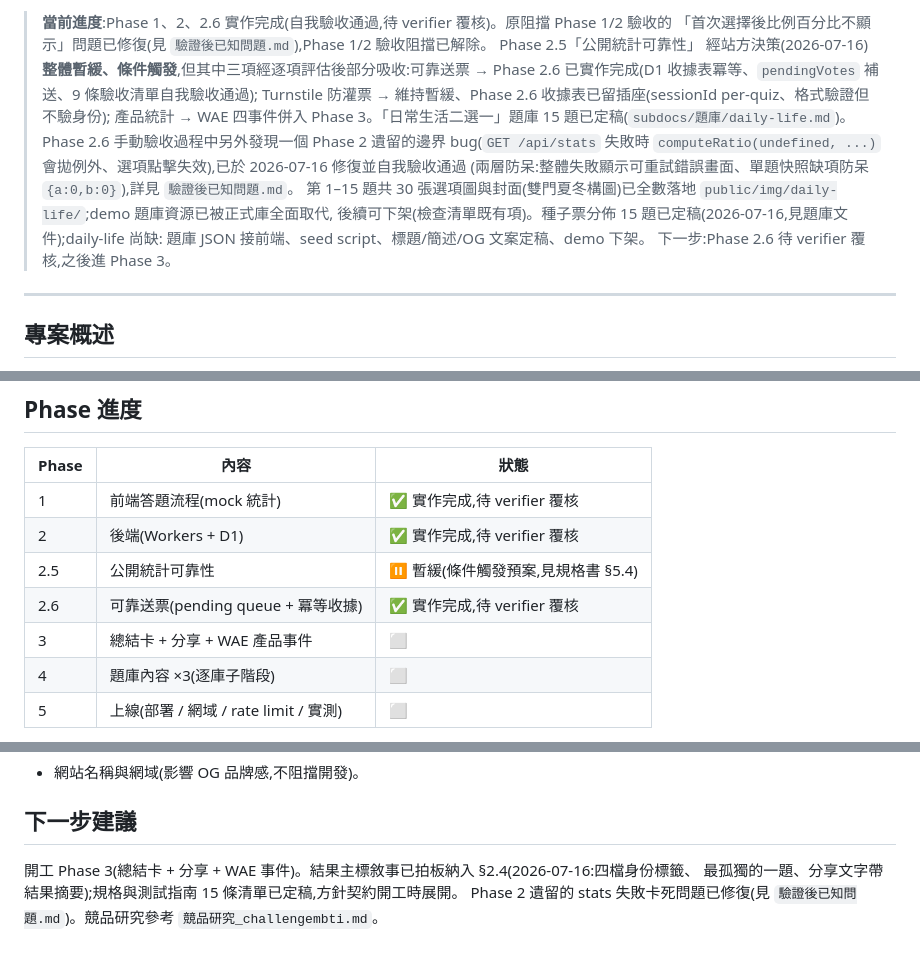
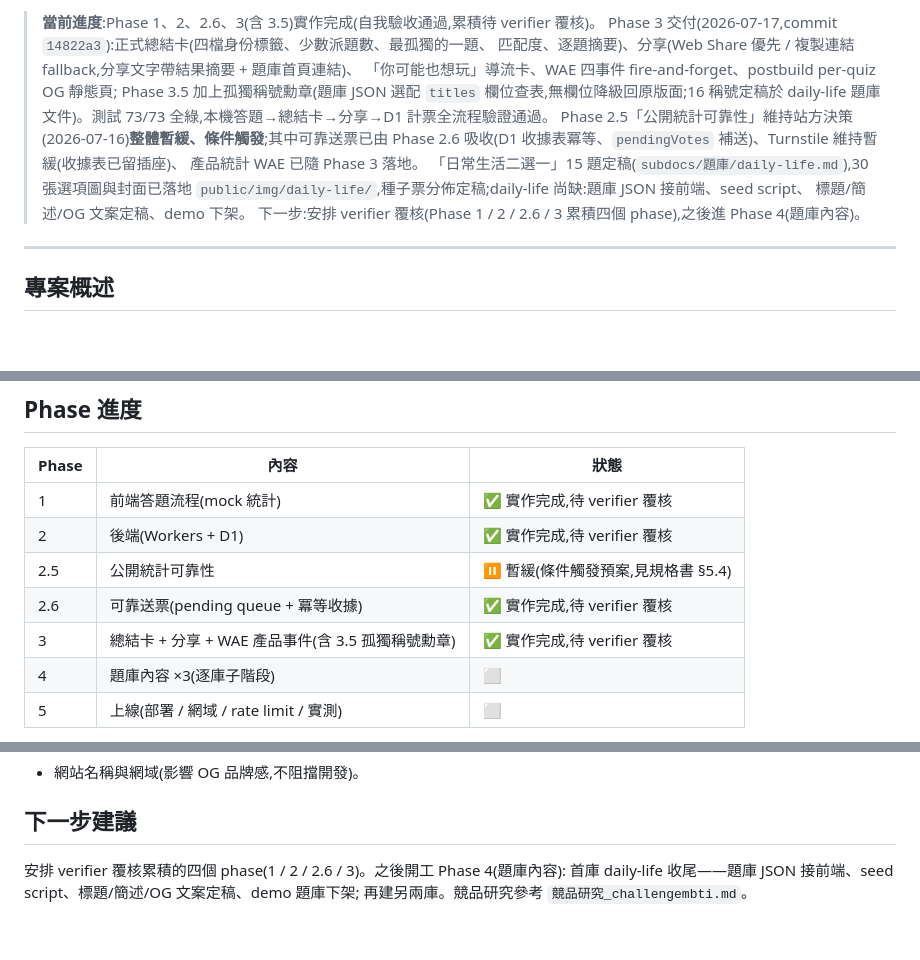
Before and after one commit to shellpig/would-you-rather, a Markdown page: PROJECT_BRIEF.md, 3 parts joined by grey strips. GitHub-like rendering; blank space fills up the shorter version.

Commit message:
更新 PROJECT_BRIEF:反映 Phase 3 + 3.5 完成
- 當前進度改為 Phase 1/2/2.6/3(含 3.5)實作完成、累積待 verifier 覆核
- Phase 進度表 Phase 3 標記完成;下一步建議改為安排覆核、之後進 Phase 4

Co-Authored-By: Claude Fable 5 <noreply@anthropic.com>

```diff
--- a/PROJECT_BRIEF.md
+++ b/PROJECT_BRIEF.md
@@ -6,19 +6,17 @@
 
-> **當前進度**:Phase 1、2、2.6 實作完成(自我驗收通過,待 verifier 覆核)。原阻擋 Phase 1/2 驗收的
-> 「首次選擇後比例百分比不顯示」問題已修復(見 `驗證後已知問題.md`),Phase 1/2 驗收阻擋已解除。
-> Phase 2.5「公開統計可靠性」
-> 經站方決策(2026-07-16)**整體暫緩、條件觸發**,但其中三項經逐項評估後部分吸收:可靠送票
-> → Phase 2.6 已實作完成(D1 收據表冪等、`pendingVotes` 補送、9 條驗收清單自我驗收通過);
-> Turnstile 防灌票 → 維持暫緩、Phase 2.6 收據表已留插座(sessionId per-quiz、格式驗證但不驗身份);
-> 產品統計 → WAE 四事件併入 Phase 3。「日常生活二選一」題庫 15 題已定稿(`subdocs/題庫/daily-life.md`)。
-> Phase 2.6 手動驗收過程中另外發現一個 Phase 2 遺留的邊界 bug(`GET /api/stats` 失敗時
-> `computeRatio(undefined, ...)` 會拋例外、選項點擊失效),已於 2026-07-16 修復並自我驗收通過
-> (兩層防呆:整體失敗顯示可重試錯誤畫面、單題快照缺項防呆 `{a:0,b:0}`),詳見
-> `驗證後已知問題.md`。
-> 第 1–15 題共 30 張選項圖與封面(雙門夏冬構圖)已全數落地 `public/img/daily-life/`;demo 題庫資源已被正式庫全面取代,
-> 後續可下架(檢查清單既有項)。種子票分佈 15 題已定稿(2026-07-16,見題庫文件);daily-life 尚缺:
-> 題庫 JSON 接前端、seed script、標題/簡述/OG 文案定稿、demo 下架。
-> 下一步:Phase 2.6 待 verifier 覆核,之後進 Phase 3。
+> **當前進度**:Phase 1、2、2.6、3(含 3.5)實作完成(自我驗收通過,累積待 verifier 覆核)。
+> Phase 3 交付(2026-07-17,commit `14822a3`):正式總結卡(四檔身份標籤、少數派題數、最孤獨的一題、
+> 匹配度、逐題摘要)、分享(Web Share 優先 / 複製連結 fallback,分享文字帶結果摘要 + 題庫首頁連結)、
+> 「你可能也想玩」導流卡、WAE 四事件 fire-and-forget、postbuild per-quiz OG 靜態頁;
+> Phase 3.5 加上孤獨稱號勳章(題庫 JSON 選配 `titles` 欄位查表,無欄位降級回原版面;16 稱號定稿於
+> daily-life 題庫文件)。測試 73/73 全綠,本機答題→總結卡→分享→D1 計票全流程驗證通過。
+> Phase 2.5「公開統計可靠性」維持站方決策(2026-07-16)**整體暫緩、條件觸發**;其中可靠送票已由
+> Phase 2.6 吸收(D1 收據表冪等、`pendingVotes` 補送)、Turnstile 維持暫緩(收據表已留插座)、
+> 產品統計 WAE 已隨 Phase 3 落地。
+> 「日常生活二選一」15 題定稿(`subdocs/題庫/daily-life.md`),30 張選項圖與封面已落地
+> `public/img/daily-life/`,種子票分佈定稿;daily-life 尚缺:題庫 JSON 接前端、seed script、
+> 標題/簡述/OG 文案定稿、demo 下架。
+> 下一步:安排 verifier 覆核(Phase 1 / 2 / 2.6 / 3 累積四個 phase),之後進 Phase 4(題庫內容)。
 
 ---
 
@@ -48,7 +46,7 @@
 | 2 | 後端(Workers + D1) | ✅ 實作完成,待 verifier 覆核 |
 | 2.5 | 公開統計可靠性 | ⏸️ 暫緩(條件觸發預案,見規格書 §5.4) |
 | 2.6 | 可靠送票(pending queue + 冪等收據) | ✅ 實作完成,待 verifier 覆核 |
-| 3 | 總結卡 + 分享 + WAE 產品事件 | ⬜ |
+| 3 | 總結卡 + 分享 + WAE 產品事件(含 3.5 孤獨稱號勳章) | ✅ 實作完成,待 verifier 覆核 |
 | 4 | 題庫內容 ×3(逐庫子階段) | ⬜ |
 | 5 | 上線(部署 / 網域 / rate limit / 實測) | ⬜ |
 
@@ -74,7 +72,6 @@ Flag off 待開(不排 Phase):分類 chips、點選後 2 秒自動下一題。
 
 ## 下一步建議
 
-開工 Phase 3(總結卡 + 分享 + WAE 事件)。結果主標敘事已拍板納入 §2.4(2026-07-16:四檔身份標籤、
-最孤獨的一題、分享文字帶結果摘要);規格與測試指南 15 條清單已定稿,方針契約開工時展開。
-Phase 2 遺留的 stats 失敗卡死問題已修復(見 `驗證後已知問題.md`)。競品研究參考
-`競品研究_challengembti.md`。
+安排 verifier 覆核累積的四個 phase(1 / 2 / 2.6 / 3)。之後開工 Phase 4(題庫內容):
+首庫 daily-life 收尾——題庫 JSON 接前端、seed script、標題/簡述/OG 文案定稿、demo 題庫下架;
+再建另兩庫。競品研究參考 `競品研究_challengembti.md`。
```
Also changed, not shown: other parts of PROJECT_BRIEF.md (+1 -1 lines).
